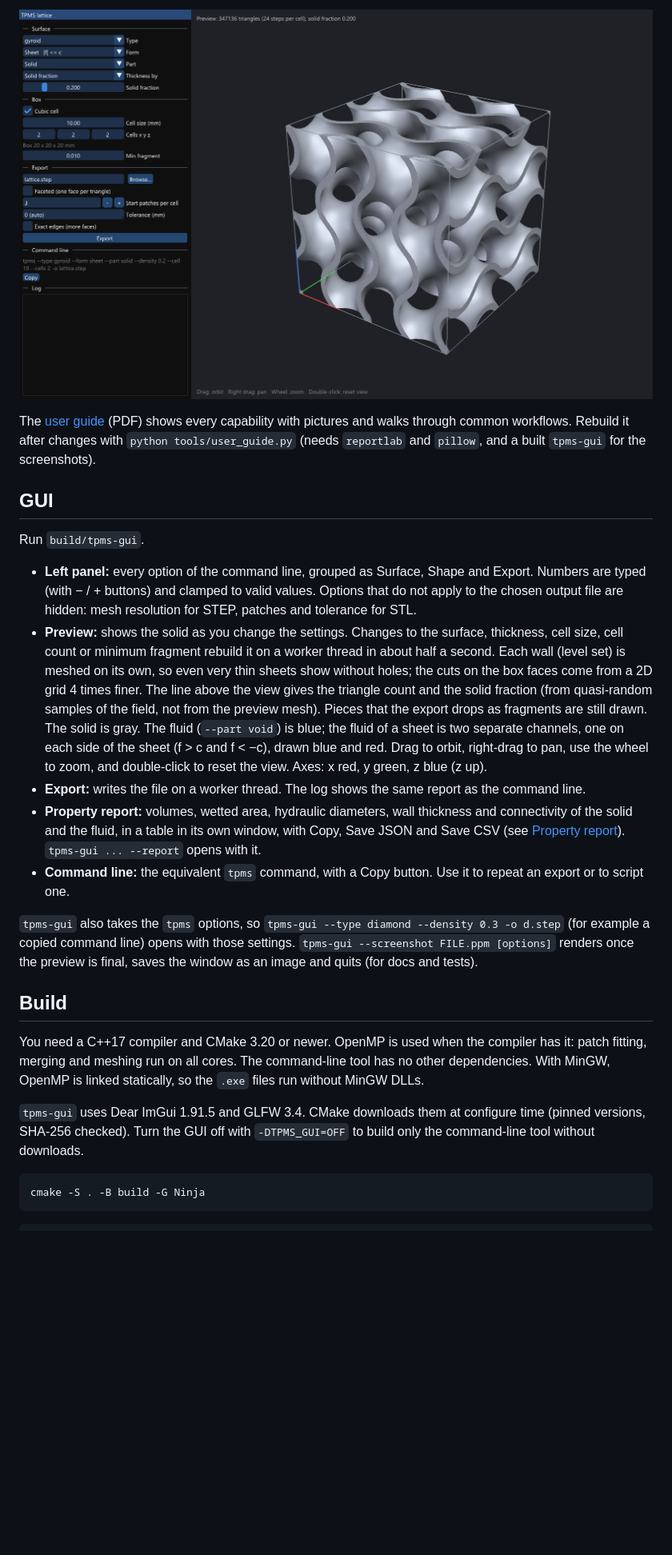
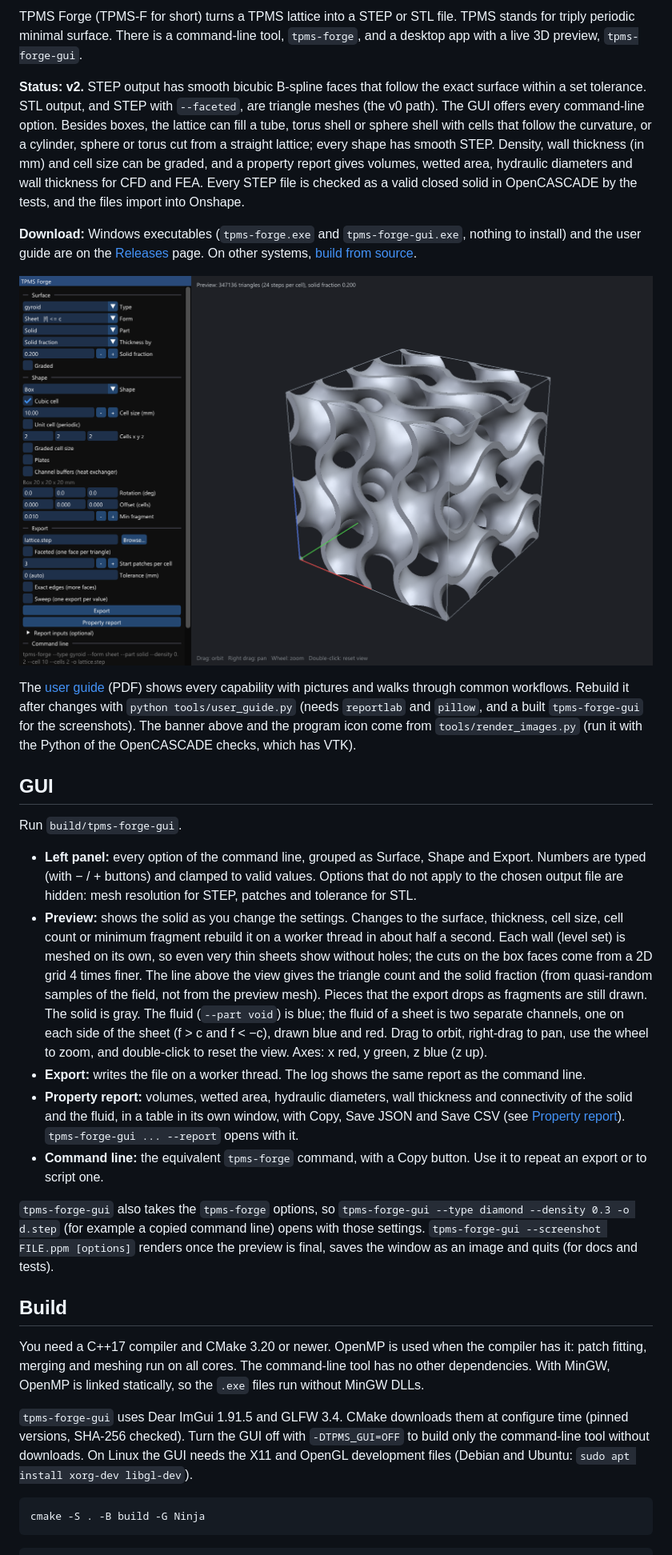
Before and after one commit to luisvl99/TPMS-Forge, a Markdown page: README.md, the part around one of its changes. Shown at 80% size. Rendered like a GitHub page; pictures changed too: docs/gui.png; blank space fills up the shorter version.

````diff
--- a/README.md
+++ b/README.md
@@ -6,25 +6,31 @@
 
-![tpms-gui](docs/gui.png)
+TPMS Forge (TPMS-F for short) turns a TPMS lattice into a STEP or STL file. TPMS stands for triply periodic minimal surface. There is a command-line tool, `tpms-forge`, and a desktop app with a live 3D preview, `tpms-forge-gui`.
 
-The [user guide](docs/tpms-user-guide.pdf) (PDF) shows every capability with pictures and walks through common workflows. Rebuild it after changes with `python tools/user_guide.py` (needs `reportlab` and `pillow`, and a built `tpms-gui` for the screenshots).
+**Status: v2.** STEP output has smooth bicubic B-spline faces that follow the exact surface within a set tolerance. STL output, and STEP with `--faceted`, are triangle meshes (the v0 path). The GUI offers every command-line option. Besides boxes, the lattice can fill a tube, torus shell or sphere shell with cells that follow the curvature, or a cylinder, sphere or torus cut from a straight lattice; every shape has smooth STEP. Density, wall thickness (in mm) and cell size can be graded, and a property report gives volumes, wetted area, hydraulic diameters and wall thickness for CFD and FEA. Every STEP file is checked as a valid closed solid in OpenCASCADE by the tests, and the files import into Onshape.
+
+**Download:** Windows executables (`tpms-forge.exe` and `tpms-forge-gui.exe`, nothing to install) and the user guide are on the [Releases](../../releases/latest) page. On other systems, [build from source](#build).
+
+![tpms-forge-gui](docs/gui.png)
+
+The [user guide](docs/tpms-forge-user-guide.pdf) (PDF) shows every capability with pictures and walks through common workflows. Rebuild it after changes with `python tools/user_guide.py` (needs `reportlab` and `pillow`, and a built `tpms-forge-gui` for the screenshots). The banner above and the program icon come from `tools/render_images.py` (run it with the Python of the OpenCASCADE checks, which has VTK).
 
 ## GUI
 
-Run `build/tpms-gui`.
+Run `build/tpms-forge-gui`.
 
 - **Left panel:** every option of the command line, grouped as Surface, Shape and Export. Numbers are typed (with − / + buttons) and clamped to valid values. Options that do not apply to the chosen output file are hidden: mesh resolution for STEP, patches and tolerance for STL.
 - **Preview:** shows the solid as you change the settings. Changes to the surface, thickness, cell size, cell count or minimum fragment rebuild it on a worker thread in about half a second. Each wall (level set) is meshed on its own, so even very thin sheets show without holes; the cuts on the box faces come from a 2D grid 4 times finer. The line above the view gives the triangle count and the solid fraction (from quasi-random samples of the field, not from the preview mesh). Pieces that the export drops as fragments are still drawn. The solid is gray. The fluid (`--part void`) is blue; the fluid of a sheet is two separate channels, one on each side of the sheet (f > c and f < −c), drawn blue and red. Drag to orbit, right-drag to pan, use the wheel to zoom, and double-click to reset the view. Axes: x red, y green, z blue (z up).
 - **Export:** writes the file on a worker thread. The log shows the same report as the command line.
-- **Property report:** volumes, wetted area, hydraulic diameters, wall thickness and connectivity of the solid and the fluid, in a table in its own window, with Copy, Save JSON and Save CSV (see [Property report](#property-report)). `tpms-gui ... --report` opens with it.
-- **Command line:** the equivalent `tpms` command, with a Copy button. Use it to repeat an export or to script one.
+- **Property report:** volumes, wetted area, hydraulic diameters, wall thickness and connectivity of the solid and the fluid, in a table in its own window, with Copy, Save JSON and Save CSV (see [Property report](#property-report)). `tpms-forge-gui ... --report` opens with it.
+- **Command line:** the equivalent `tpms-forge` command, with a Copy button. Use it to repeat an export or to script one.
 
-`tpms-gui` also takes the `tpms` options, so `tpms-gui --type diamond --density 0.3 -o d.step` (for example a copied command line) opens with those settings. `tpms-gui --screenshot FILE.ppm [options]` renders once the preview is final, saves the window as an image and quits (for docs and tests).
+`tpms-forge-gui` also takes the `tpms-forge` options, so `tpms-forge-gui --type diamond --density 0.3 -o d.step` (for example a copied command line) opens with those settings. `tpms-forge-gui --screenshot FILE.ppm [options]` renders once the preview is final, saves the window as an image and quits (for docs and tests).
 
 ## Build
 
 You need a C++17 compiler and CMake 3.20 or newer. OpenMP is used when the compiler has it: patch fitting, merging and meshing run on all cores. The command-line tool has no other dependencies. With MinGW, OpenMP is linked statically, so the `.exe` files run without MinGW DLLs.
 
-`tpms-gui` uses Dear ImGui 1.91.5 and GLFW 3.4. CMake downloads them at configure time (pinned versions, SHA-256 checked). Turn the GUI off with `-DTPMS_GUI=OFF` to build only the command-line tool without downloads.
+`tpms-forge-gui` uses Dear ImGui 1.91.5 and GLFW 3.4. CMake downloads them at configure time (pinned versions, SHA-256 checked). Turn the GUI off with `-DTPMS_GUI=OFF` to build only the command-line tool without downloads. On Linux the GUI needs the X11 and OpenGL development files (Debian and Ubuntu: `sudo apt install xorg-dev libgl-dev`).
 
 ```bash
 cmake -S . -B build -G Ninja
````
Also changed, not shown: other parts of README.md (+30 -32 lines), docs/banner.png (added), 16 other files.
